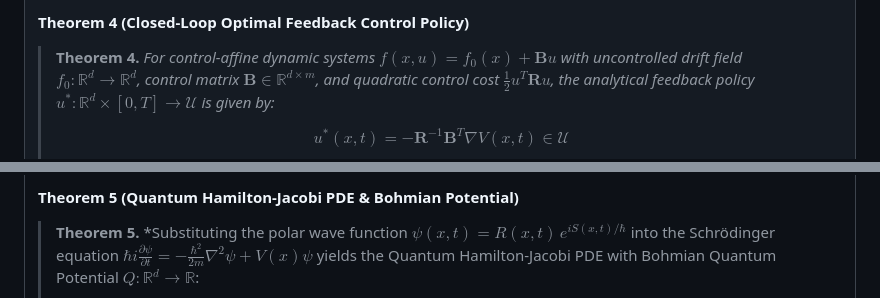
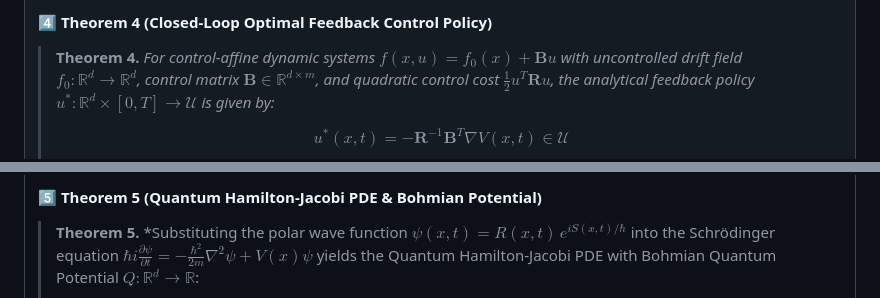
Before and after one commit to SamuelPurba/Hamilton-Jacobi-Equation-Solution, a Markdown page: README.md, 2 parts joined by grey strips. GitHub-like rendering.

```diff
--- a/README.md
+++ b/README.md
@@ -144,5 +144,5 @@ graph TD
 
-#### **Theorem 4 (Closed-Loop Optimal Feedback Control Policy)**
+#### 4️⃣ **Theorem 4 (Closed-Loop Optimal Feedback Control Policy)**
 
 > **Theorem 4.** *For control-affine dynamic systems $f(x,u) = f_0(x) + \mathbf{B} u$ with uncontrolled drift field $f_0 : \mathbb{R}^d \to \mathbb{R}^d$, control matrix $\mathbf{B} \in \mathbb{R}^{d \times m}$, and quadratic control cost $\frac{1}{2} u^T \mathbf{R} u$, the analytical feedback policy $u^* : \mathbb{R}^d \times [0, T] \to \mathcal{U}$ is given by:*
 >
@@ -157,5 +157,5 @@ graph TD
 
-#### **Theorem 5 (Quantum Hamilton-Jacobi PDE & Bohmian Potential)**
+#### 5️⃣ **Theorem 5 (Quantum Hamilton-Jacobi PDE & Bohmian Potential)**
 
 > **Theorem 5.** *Substituting the polar wave function $\psi(x,t) = R(x,t) \, e^{i S(x,t)/\hbar}$ into the Schrödinger equation $\hbar i \frac{\partial \psi}{\partial t} = -\frac{\hbar^2}{2m} \nabla^2 \psi + V(x) \psi$ yields the Quantum Hamilton-Jacobi PDE with Bohmian Quantum Potential $Q : \mathbb{R}^d \to \mathbb{R}$:
 >
```
Also changed, not shown: other parts of README.md (+15 -15 lines).
